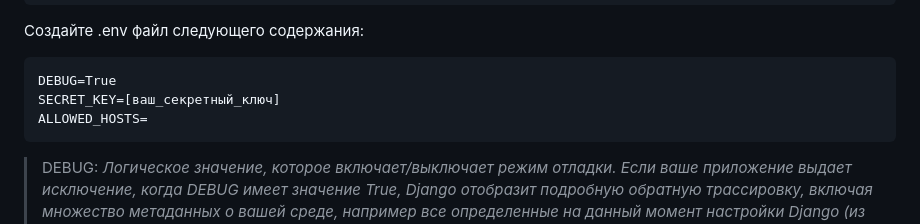
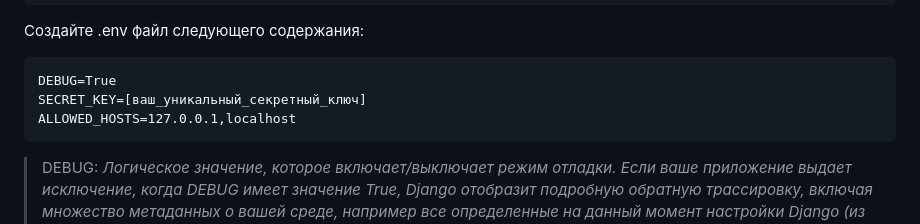
Before and after one commit to nucluster/where_to_go, a Markdown page: README.md, the part around the change. Rendered like a GitHub page.

Commit message:
Upd README.md

````diff
--- a/README.md
+++ b/README.md
@@ -37,8 +37,8 @@ pip install -r requirements.txt
 Создайте .env файл следующего содержания:
 ```
 DEBUG=True
-SECRET_KEY=[ваш_секретный_ключ]
-ALLOWED_HOSTS=
+SECRET_KEY=[ваш_уникальный_секретный_ключ]
+ALLOWED_HOSTS=127.0.0.1,localhost
 ```
 >DEBUG: _Логическое значение, которое включает/выключает режим отладки. Если ваше приложение выдает исключение, когда DEBUG имеет значение True, Django отобразит подробную обратную трассировку, включая множество метаданных о вашей среде, например все определенные на данный момент настройки Django (из settings.py)._
 
````
